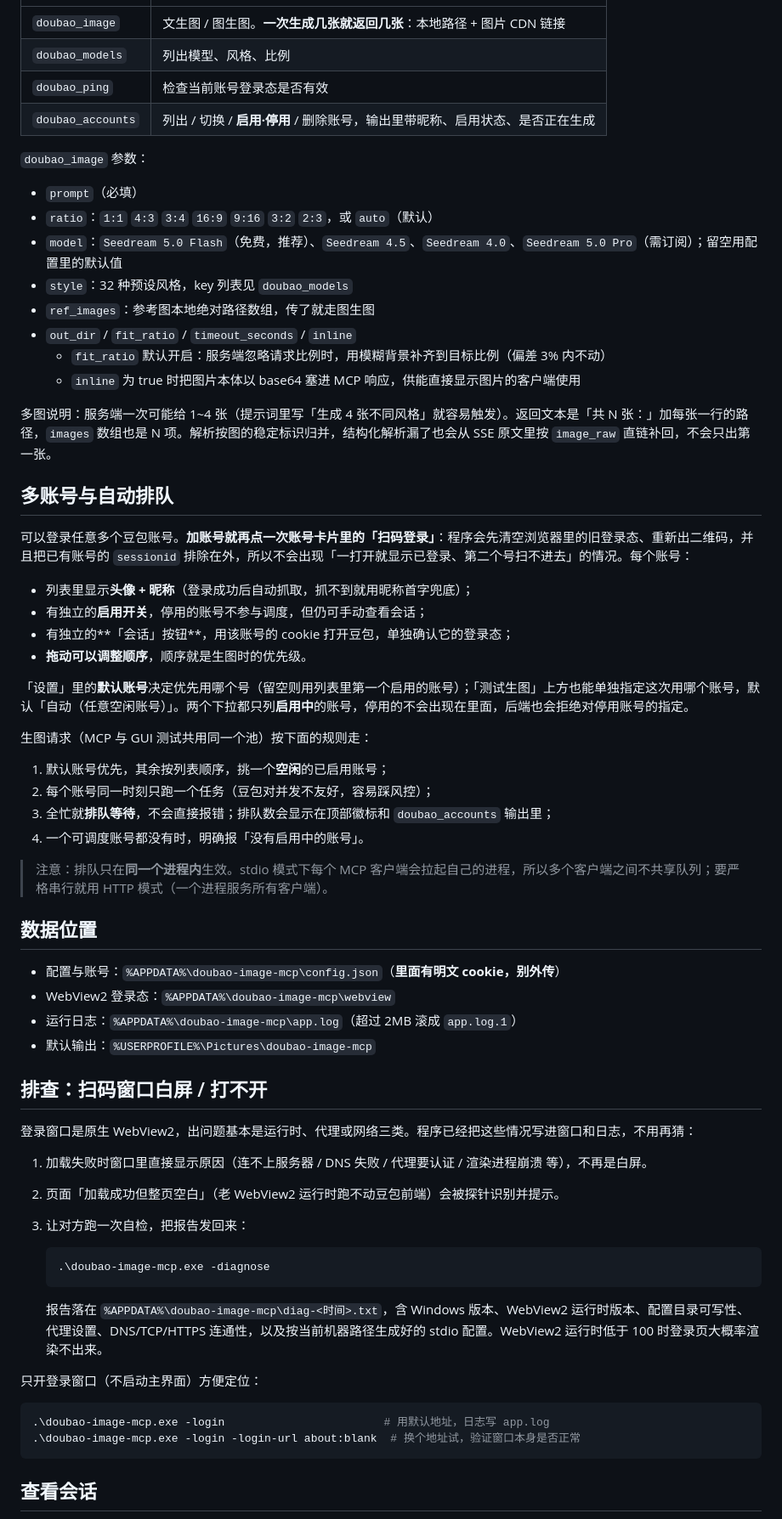
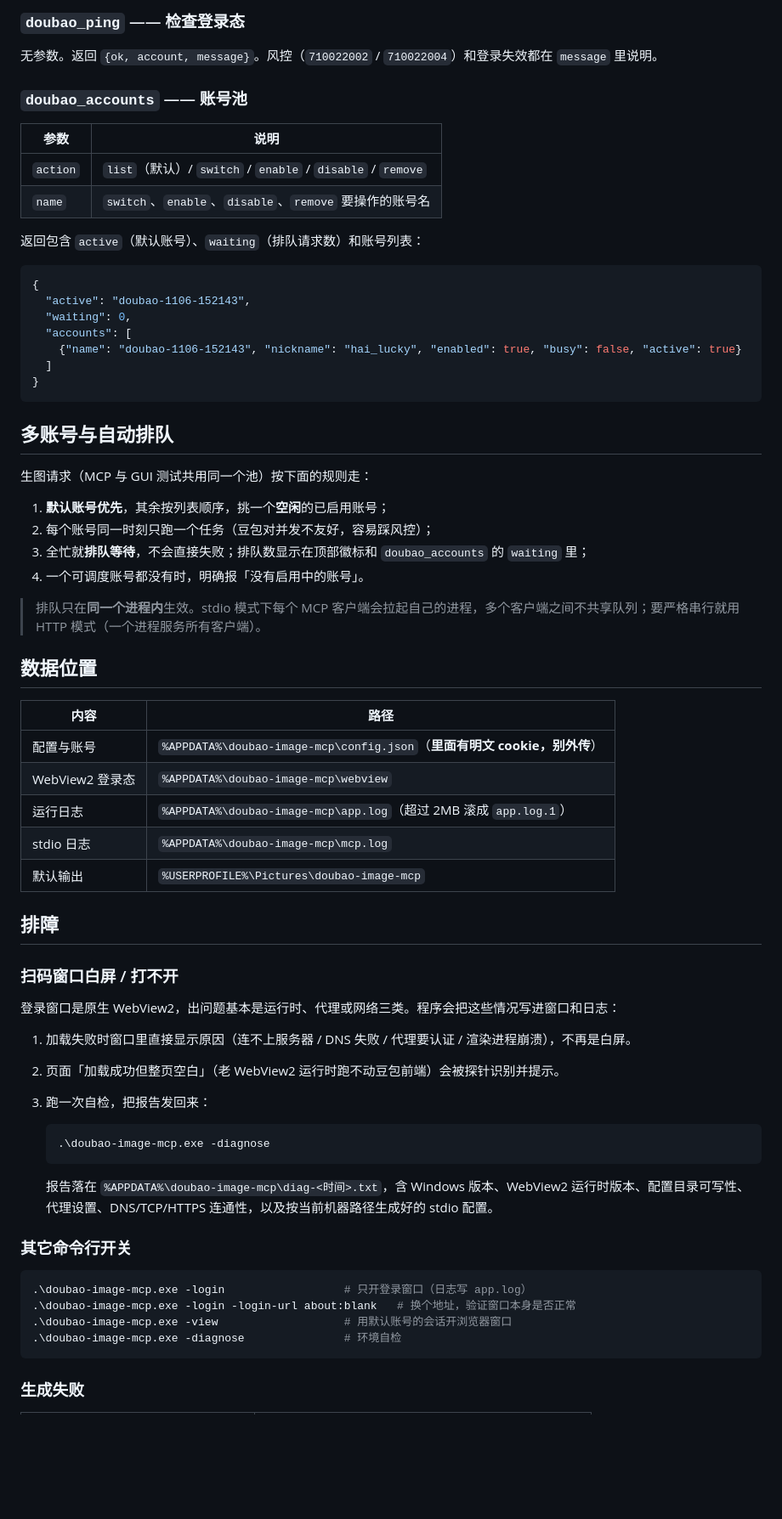
Before and after one commit to haikuotianko/doubao-image-mcp, a Markdown page: README.md, the part around one of its changes. Shown at 85% size. GitHub-like rendering; blank space fills up the shorter version.

````diff
--- a/README.md
+++ b/README.md
@@ -71,69 +219,71 @@
+### `doubao_ping` —— 检查登录态
+
+无参数。返回 `{ok, account, message}`。风控（`710022002` / `710022004`）和登录失效都在 `message` 里说明。
+
+### `doubao_accounts` —— 账号池
+
+| 参数 | 说明 |
 | --- | --- |
-| `doubao_image` | 文生图 / 图生图。**一次生成几张就返回几张**：本地路径 + 图片 CDN 链接 |
-| `doubao_models` | 列出模型、风格、比例 |
-| `doubao_ping` | 检查当前账号登录态是否有效 |
-| `doubao_accounts` | 列出 / 切换 / **启用·停用** / 删除账号，输出里带昵称、启用状态、是否正在生成 |
+| `action` | `list`（默认）/ `switch` / `enable` / `disable` / `remove` |
+| `name` | `switch`、`enable`、`disable`、`remove` 要操作的账号名 |
 
-`doubao_image` 参数：
+返回包含 `active`（默认账号）、`waiting`（排队请求数）和账号列表：
 
-- `prompt`（必填）
-- `ratio`：`1:1` `4:3` `3:4` `16:9` `9:16` `3:2` `2:3`，或 `auto`（默认）
-- `model`：`Seedream 5.0 Flash`（免费，推荐）、`Seedream 4.5`、`Seedream 4.0`、`Seedream 5.0 Pro`（需订阅）；留空用配置里的默认值
-- `style`：32 种预设风格，key 列表见 `doubao_models`
-- `ref_images`：参考图本地绝对路径数组，传了就走图生图
-- `out_dir` / `fit_ratio` / `timeout_seconds` / `inline`
-  - `fit_ratio` 默认开启：服务端忽略请求比例时，用模糊背景补齐到目标比例（偏差 3% 内不动）
-  - `inline` 为 true 时把图片本体以 base64 塞进 MCP 响应，供能直接显示图片的客户端使用
-
-多图说明：服务端一次可能给 1~4 张（提示词里写「生成 4 张不同风格」就容易触发）。返回文本是「共 N 张：」加每张一行的路径，`images` 数组也是 N 项。解析按图的稳定标识归并，结构化解析漏了也会从 SSE 原文里按 `image_raw` 直链补回，不会只出第一张。
+```json
+{
+  "active": "doubao-1106-152143",
+  "waiting": 0,
+  "accounts": [
+    {"name": "doubao-1106-152143", "nickname": "hai_lucky", "enabled": true, "busy": false, "active": true}
+  ]
+}
+```
 
 ## 多账号与自动排队
 
-可以登录任意多个豆包账号。**加账号就再点一次账号卡片里的「扫码登录」**：程序会先清空浏览器里的旧登录态、重新出二维码，并且把已有账号的 `sessionid` 排除在外，所以不会出现「一打开就显示已登录、第二个号扫不进去」的情况。每个账号：
-
-- 列表里显示**头像 + 昵称**（登录成功后自动抓取，抓不到就用昵称首字兜底）；
-- 有独立的**启用开关**，停用的账号不参与调度，但仍可手动查看会话；
-- 有独立的**「会话」按钮**，用该账号的 cookie 打开豆包，单独确认它的登录态；
-- **拖动可以调整顺序**，顺序就是生图时的优先级。
-
-「设置」里的**默认账号**决定优先用哪个号（留空则用列表里第一个启用的账号）；「测试生图」上方也能单独指定这次用哪个账号，默认「自动（任意空闲账号）」。两个下拉都只列**启用中**的账号，停用的不会出现在里面，后端也会拒绝对停用账号的指定。
-
 生图请求（MCP 与 GUI 测试共用同一个池）按下面的规则走：
 
-1. 默认账号优先，其余按列表顺序，挑一个**空闲**的已启用账号；
+1. **默认账号优先**，其余按列表顺序，挑一个**空闲**的已启用账号；
 2. 每个账号同一时刻只跑一个任务（豆包对并发不友好，容易踩风控）；
-3. 全忙就**排队等待**，不会直接报错；排队数会显示在顶部徽标和 `doubao_accounts` 输出里；
+3. 全忙就**排队等待**，不会直接失败；排队数显示在顶部徽标和 `doubao_accounts` 的 `waiting` 里；
 4. 一个可调度账号都没有时，明确报「没有启用中的账号」。
 
-> 注意：排队只在**同一个进程内**生效。stdio 模式下每个 MCP 客户端会拉起自己的进程，所以多个客户端之间不共享队列；要严格串行就用 HTTP 模式（一个进程服务所有客户端）。
+> 排队只在**同一个进程内**生效。stdio 模式下每个 MCP 客户端会拉起自己的进程，多个客户端之间不共享队列；要严格串行就用 HTTP 模式（一个进程服务所有客户端）。
 
 ## 数据位置
 
-- 配置与账号：`%APPDATA%\doubao-image-mcp\config.json`（**里面有明文 cookie，别外传**）
-- WebView2 登录态：`%APPDATA%\doubao-image-mcp\webview`
-- 运行日志：`%APPDATA%\doubao-image-mcp\app.log`（超过 2MB 滚成 `app.log.1`）
-- 默认输出：`%USERPROFILE%\Pictures\doubao-image-mcp`
+| 内容 | 路径 |
+| --- | --- |
+| 配置与账号 | `%APPDATA%\doubao-image-mcp\config.json`（**里面有明文 cookie，别外传**） |
+| WebView2 登录态 | `%APPDATA%\doubao-image-mcp\webview` |
+| 运行日志 | `%APPDATA%\doubao-image-mcp\app.log`（超过 2MB 滚成 `app.log.1`） |
+| stdio 日志 | `%APPDATA%\doubao-image-mcp\mcp.log` |
+| 默认输出 | `%USERPROFILE%\Pictures\doubao-image-mcp` |
 
-## 排查：扫码窗口白屏 / 打不开
+## 排障
 
-登录窗口是原生 WebView2，出问题基本是运行时、代理或网络三类。程序已经把这些情况写进窗口和日志，不用再猜：
+### 扫码窗口白屏 / 打不开
 
-1. 加载失败时窗口里直接显示原因（连不上服务器 / DNS 失败 / 代理要认证 / 渲染进程崩溃 等），不再是白屏。
+登录窗口是原生 WebView2，出问题基本是运行时、代理或网络三类。程序会把这些情况写进窗口和日志：
+
+1. 加载失败时窗口里直接显示原因（连不上服务器 / DNS 失败 / 代理要认证 / 渲染进程崩溃），不再是白屏。
 2. 页面「加载成功但整页空白」（老 WebView2 运行时跑不动豆包前端）会被探针识别并提示。
-3. 让对方跑一次自检，把报告发回来：
+3. 跑一次自检，把报告发回来：
 
    ```powershell
    .\doubao-image-mcp.exe -diagnose
    ```
 
-   报告落在 `%APPDATA%\doubao-image-mcp\diag-<时间>.txt`，含 Windows 版本、WebView2 运行时版本、配置目录可写性、代理设置、DNS/TCP/HTTPS 连通性，以及按当前机器路径生成好的 stdio 配置。WebView2 运行时低于 100 时登录页大概率渲染不出来。
+   报告落在 `%APPDATA%\doubao-image-mcp\diag-<时间>.txt`，含 Windows 版本、WebView2 运行时版本、配置目录可写性、代理设置、DNS/TCP/HTTPS 连通性，以及按当前机器路径生成好的 stdio 配置。
 
-只开登录窗口（不启动主界面）方便定位：
+### 其它命令行开关
 
 ```powershell
-.\doubao-image-mcp.exe -login                        # 用默认地址，日志写 app.log
-.\doubao-image-mcp.exe -login -login-url about:blank  # 换个地址试，验证窗口本身是否正常
+.\doubao-image-mcp.exe -login                  # 只开登录窗口（日志写 app.log）
+.\doubao-image-mcp.exe -login -login-url about:blank   # 换个地址，验证窗口本身是否正常
+.\doubao-image-mcp.exe -view                   # 用默认账号的会话开浏览器窗口
+.\doubao-image-mcp.exe -diagnose               # 环境自检
 ```
 
-## 查看会话
+### 生成失败
 
````
Also changed, not shown: other parts of README.md (+207 -43 lines), docs/screenshot.png (added), 1 other file.
